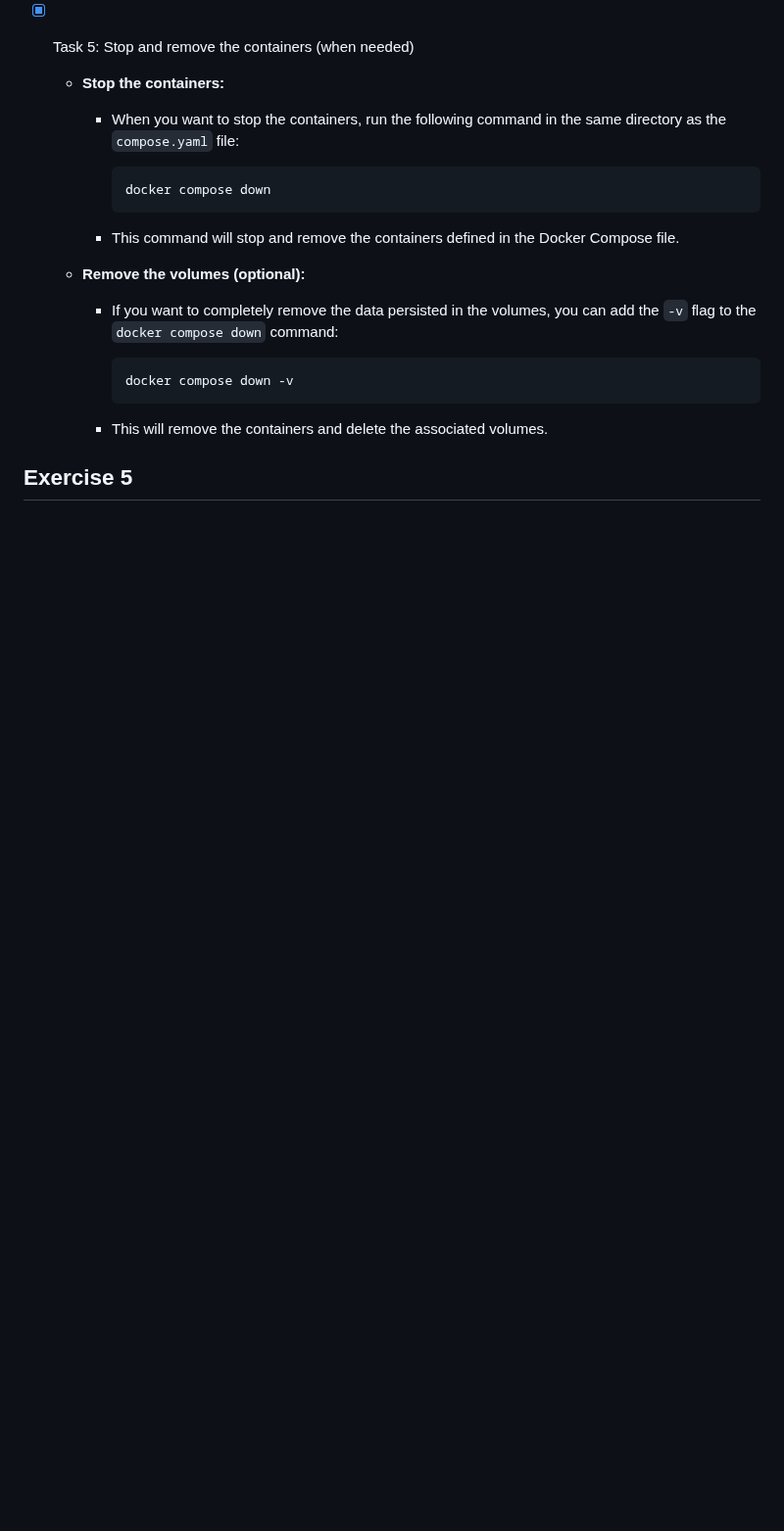
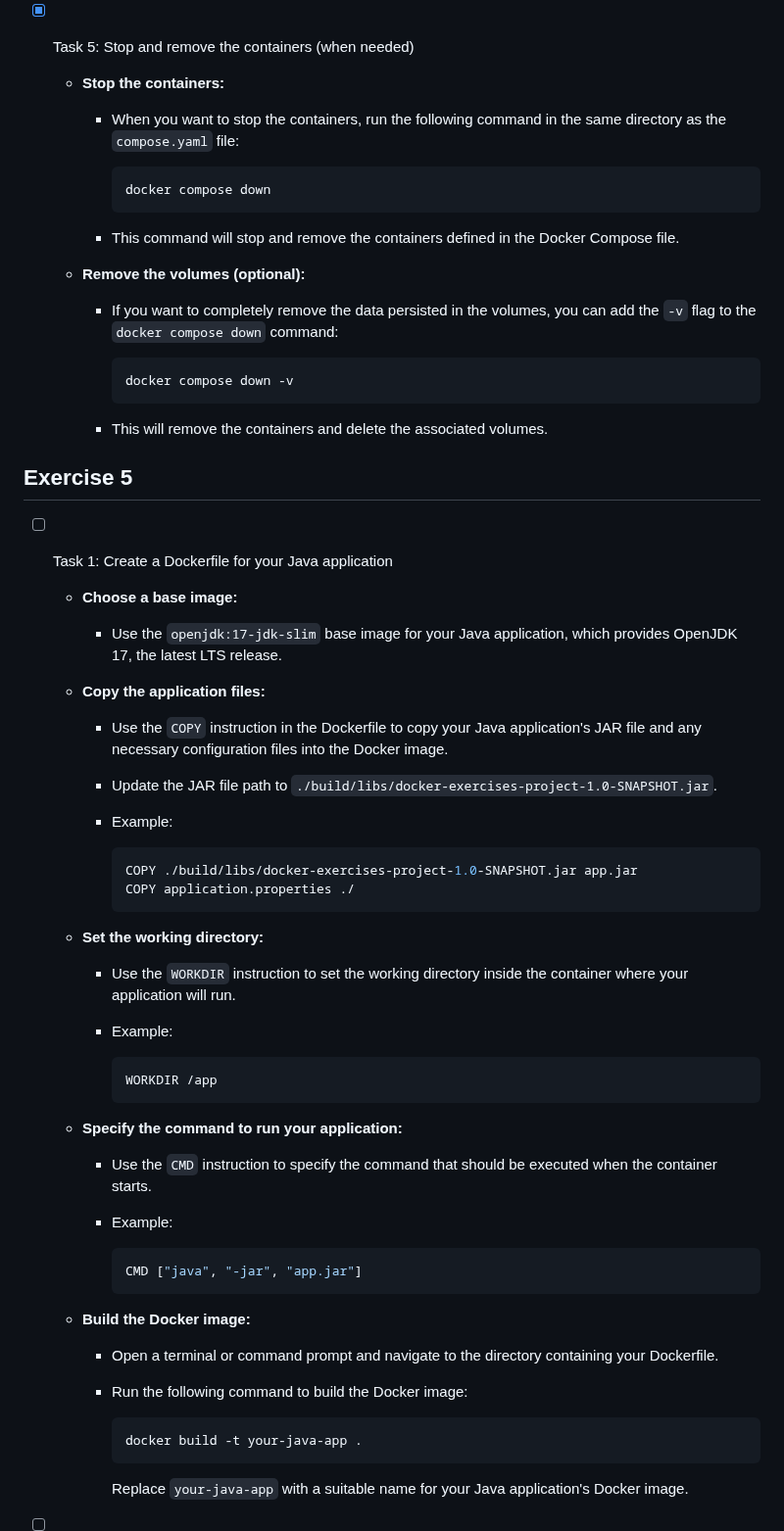
Before and after one commit to karanthakakr04/devops-bootcamp-exercises, a Markdown page: 7 - Container with Docker/chapter7-exercises.md, the part around one of its changes. Shown at 98% size. Rendered like a GitHub page; blank space fills up the shorter version.

````diff
--- a/7 - Container with Docker/chapter7-exercises.md
+++ b/7 - Container with Docker/chapter7-exercises.md
@@ -318,3 +318,43 @@ Volumes are useful in several scenarios:
 
 ## Exercise 5
 
+- [ ] Task 1: Create a Dockerfile for your Java application
+  - **Choose a base image:**
+    - Use the `openjdk:17-jdk-slim` base image for your Java application, which provides OpenJDK 17, the latest LTS release.
+
+  - **Copy the application files:**
+    - Use the `COPY` instruction in the Dockerfile to copy your Java application's JAR file and any necessary configuration files into the Docker image.
+    - Update the JAR file path to `./build/libs/docker-exercises-project-1.0-SNAPSHOT.jar`.
+    - Example:
+
+      ```Dockerfile
+      COPY ./build/libs/docker-exercises-project-1.0-SNAPSHOT.jar app.jar
+      COPY application.properties ./
+      ```
+
+  - **Set the working directory:**
+    - Use the `WORKDIR` instruction to set the working directory inside the container where your application will run.
+    - Example:
+
+      ```Dockerfile
+      WORKDIR /app
+      ```
+
+  - **Specify the command to run your application:**
+    - Use the `CMD` instruction to specify the command that should be executed when the container starts.
+    - Example:
+
+      ```Dockerfile
+      CMD ["java", "-jar", "app.jar"]
+      ```
+
+  - **Build the Docker image:**
+    - Open a terminal or command prompt and navigate to the directory containing your Dockerfile.
+    - Run the following command to build the Docker image:
+
+      ```bash
+      docker build -t your-java-app .
+      ```
+
+      Replace `your-java-app` with a suitable name for your Java application's Docker image.
+
````
Also changed, not shown: other parts of 7 - Container with Docker/chapter7-exercises.md (+86 -0 lines).
